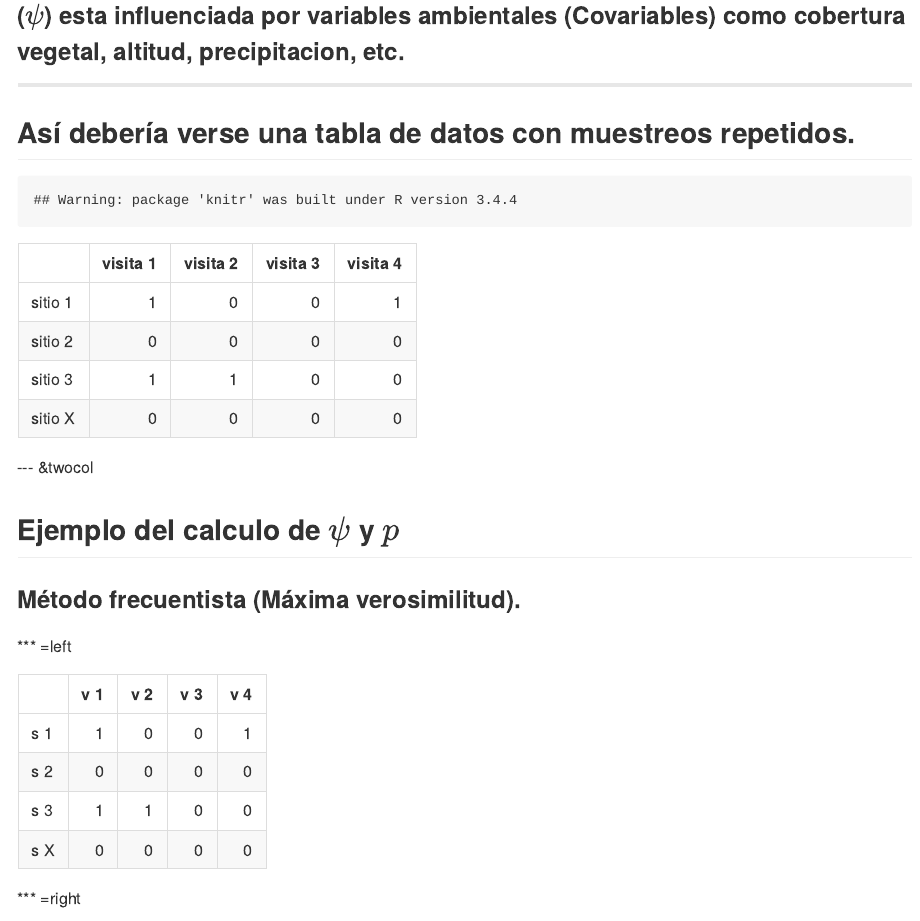
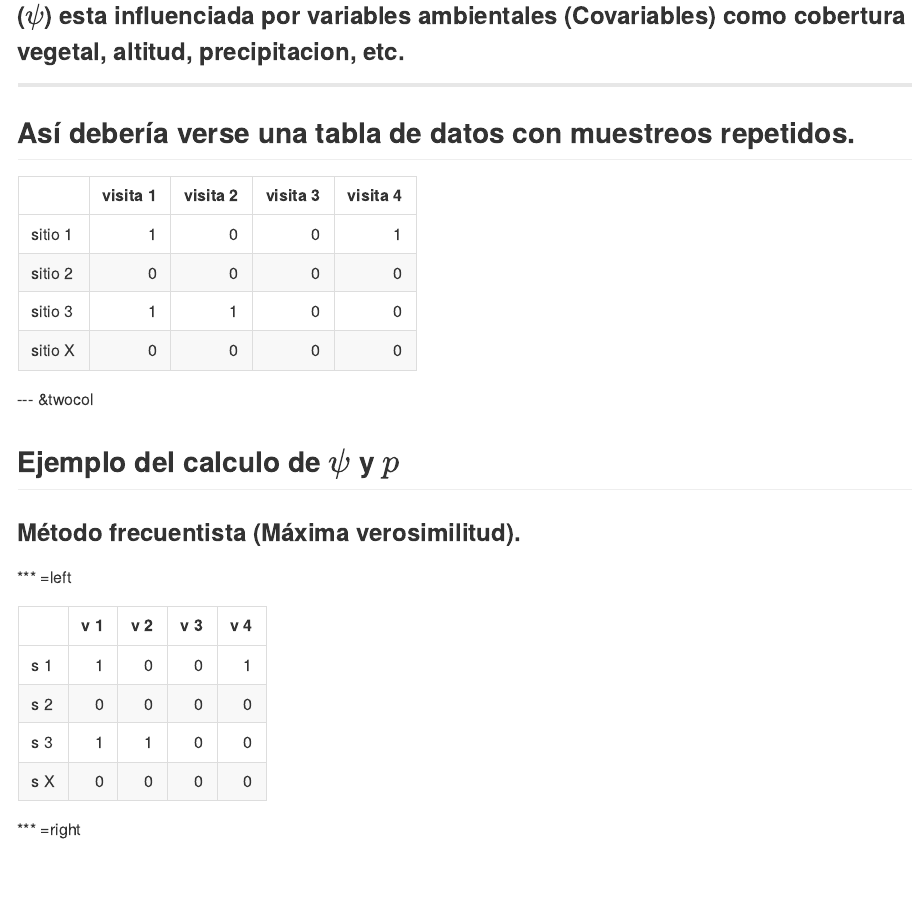
Before and after one commit to dlizcano/IntroOccuPresent, an R Markdown document (index_UNal.Rmd): the page in a window 1100 px wide, from 7770 px down. The pictures show the output file index_UNal.md that the author committed with the source, drawn offline in the style of GitHub.

Commit message:
last minute opdates

````diff
--- a/index_UNal.Rmd
+++ b/index_UNal.Rmd
@@ -177,7 +177,7 @@ Populariza la ocupación ($\psi$) como proxi de la abundancia teniendo en cuenta
 ## Así debería verse una tabla de datos con muestreos repetidos.
 
 
-```{r eval=TRUE, echo=FALSE}
+```{r eval=TRUE, echo=FALSE, warning=FALSE}
 library(knitr)
 muestreo<-c("visita 1","visita 2", "visita 3", "visita 4")
 Sitio<-c("sitio 1", "sitio 2", "sitio 3", "sitio X")
````
Also changed, not shown: index_UNal.html, index_UNal.md.
